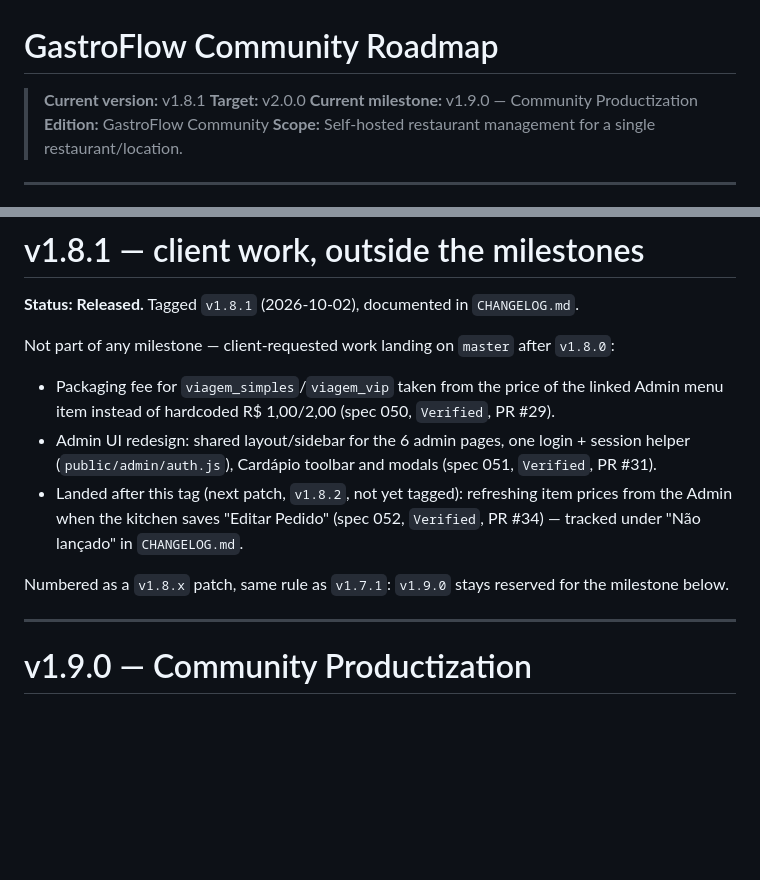
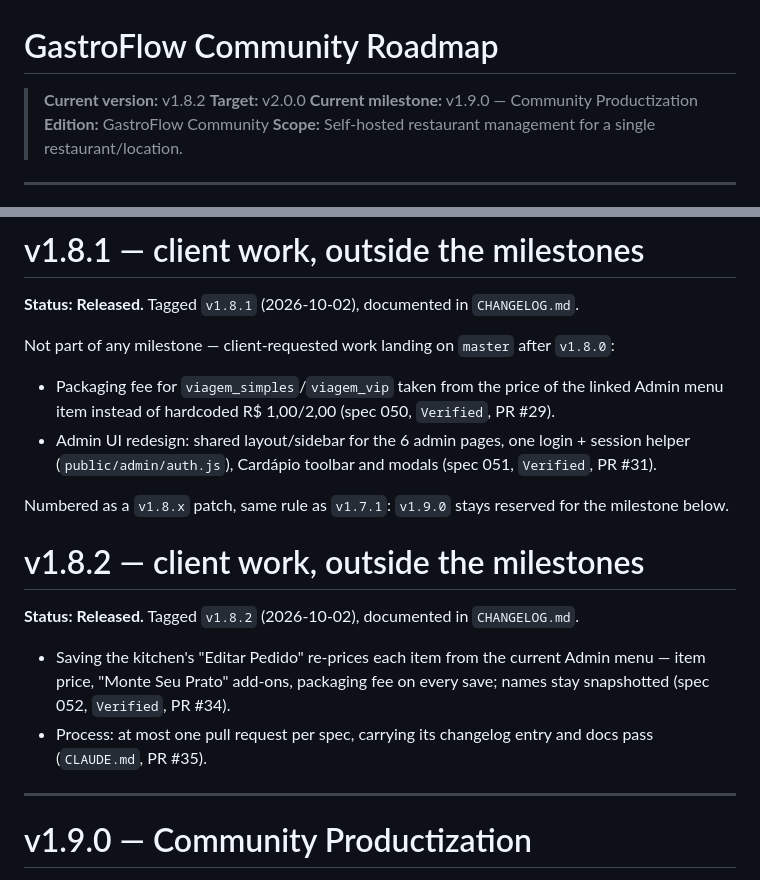
Before and after one commit to FocusEvenGitHub/GastroFlow, a Markdown page: docs/ROADMAP.md, 2 parts joined by grey strips. Drawn GitHub-style; blank space fills up the shorter version.

```diff
--- a/docs/ROADMAP.md
+++ b/docs/ROADMAP.md
@@ -1,6 +1,6 @@
 # GastroFlow Community Roadmap
 
-> **Current version:** v1.8.1
+> **Current version:** v1.8.2
 > **Target:** v2.0.0
 > **Current milestone:** v1.9.0 — Community Productization
 > **Edition:** GastroFlow Community
@@ -1137,9 +1137,15 @@ Not part of any milestone — client-requested work landing on `master` after `v
 
 - Packaging fee for `viagem_simples`/`viagem_vip` taken from the price of the linked Admin menu item instead of hardcoded R$ 1,00/2,00 (spec 050, `Verified`, PR #29).
 - Admin UI redesign: shared layout/sidebar for the 6 admin pages, one login + session helper (`public/admin/auth.js`), Cardápio toolbar and modals (spec 051, `Verified`, PR #31).
-- Landed after this tag (next patch, `v1.8.2`, not yet tagged): refreshing item prices from the Admin when the kitchen saves "Editar Pedido" (spec 052, `Verified`, PR #34) — tracked under "Não lançado" in `CHANGELOG.md`.
 
 Numbered as a `v1.8.x` patch, same rule as `v1.7.1`: `v1.9.0` stays reserved for the milestone below.
+
+# v1.8.2 — client work, outside the milestones
+
+**Status: Released.** Tagged `v1.8.2` (2026-10-02), documented in `CHANGELOG.md`.
+
+- Saving the kitchen's "Editar Pedido" re-prices each item from the current Admin menu — item price, "Monte Seu Prato" add-ons, packaging fee on every save; names stay snapshotted (spec 052, `Verified`, PR #34).
+- Process: at most one pull request per spec, carrying its changelog entry and docs pass (`CLAUDE.md`, PR #35).
 
 ---
 
```
Also changed, not shown: CHANGELOG.md (+2 -2 lines), README.md (+5 -1 lines).
